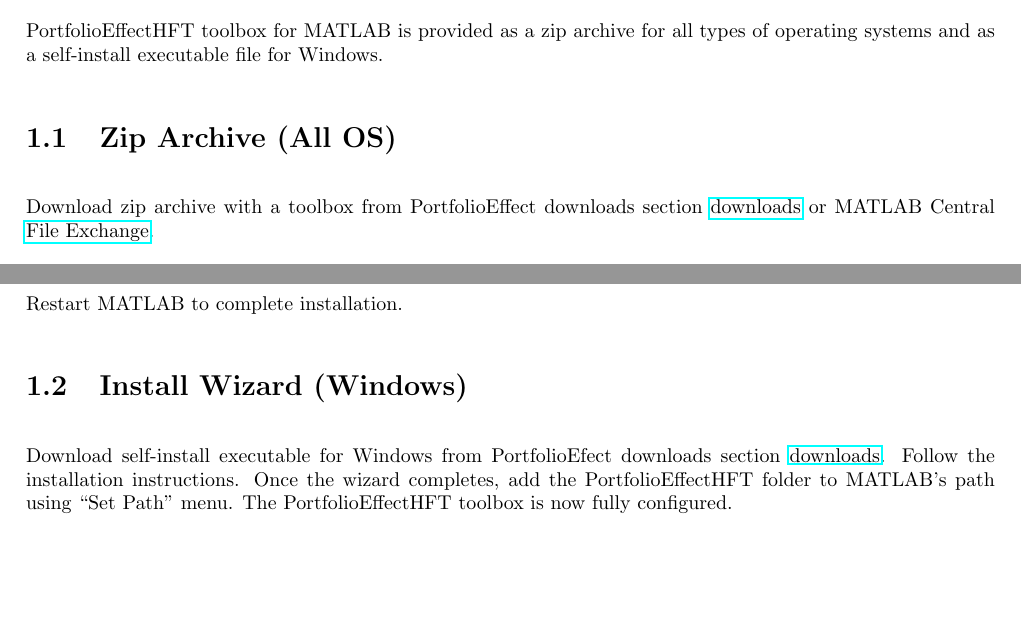
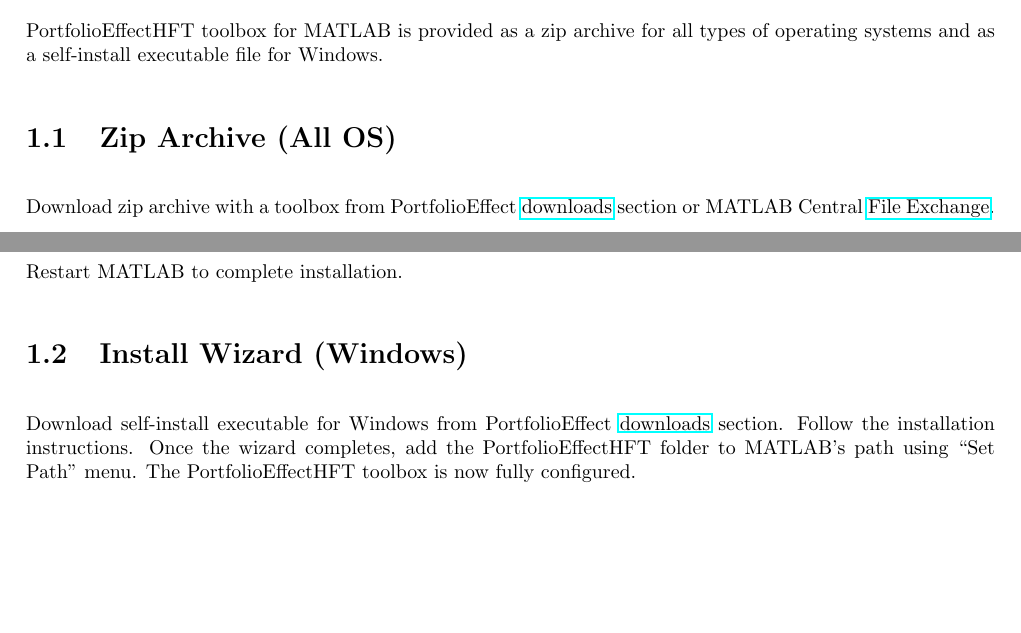
Before and after one commit to PortfolioEffect/PE-HFT-Matlab, a LaTeX document (docs/PortfolioEffectHFT_Matlab_Manual.tex): two parts of page 4 of 19, joined at a grey line, cut so that both start at the same text. Compiled offline with pdfLaTeX.

Commit message:
Updated manual

```diff
--- a/docs/PortfolioEffectHFT_Matlab_Manual.tex
+++ b/docs/PortfolioEffectHFT_Matlab_Manual.tex
@@ -116,10 +116,10 @@
 types of operating systems and as a self-install executable file for Windows.
 
 \section{Zip Archive (All OS)}
-Download zip archive with a toolbox from PortfolioEffect downloads section
-\href{https://www.portfolioeffect.com/docs/platform/quant/downloads}{downloads}
-or MATLAB Central
-\href{http://www.mathworks.com/matlabcentral/fileexchange}{File Exchange}.
+Download zip archive with a toolbox from PortfolioEffect
+\href{https://www.portfolioeffect.com/docs/platform/quant/tools/matlab}{downloads}
+section or MATLAB Central
+\href{http://www.mathworks.com/matlabcentral/fileexchange/53194-portfolioeffecthft-high-frequency-trading-toolbox}{File Exchange}.
 
 Once downloaded, unpack archive into the folder and add the
 PortfolioEffectHFT folder to MATLAB's path using ``Set Path'' menu.
@@ -143,8 +143,9 @@
 Restart MATLAB to complete installation.
 
 \section{Install Wizard (Windows)}
-Download self-install executable for Windows from PortfolioEfect downloads
-section \href{https://www.portfolioeffect.com/docs/platform/quant/downloads}{downloads}.
+Download self-install executable for Windows from PortfolioEffect
+\href{https://www.portfolioeffect.com/docs/platform/quant/tools/matlab}{downloads}
+section.
 Follow the installation instructions. Once the wizard completes, add the
 PortfolioEffectHFT folder to MATLAB's path using ``Set Path''
 menu.
```
Also changed, not shown: docs/PortfolioEffectHFT_Matlab_Manual.pdf, docs/PortfolioEffectHFT_Matlab_Manual.tex (17 more changed lines).
